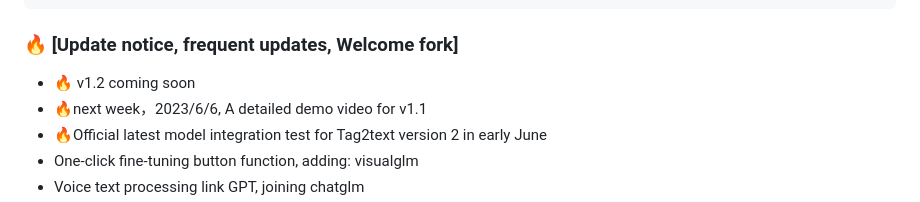
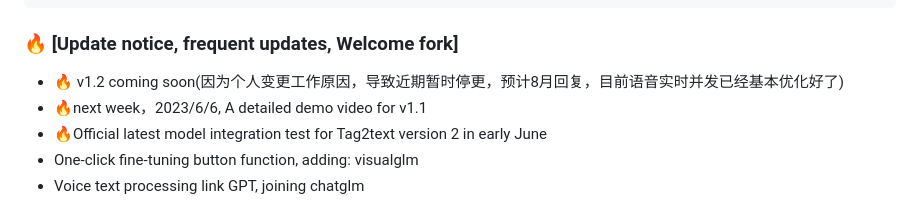
Before and after one commit to positive666/Prompt-Can-Anything, a Markdown page: README.md, the part around the change. GitHub-like rendering.

Commit message:
wait me~

```diff
--- a/README.md
+++ b/README.md
@@ -55,7 +55,7 @@ Through continuous creativity and accumulation, we will integrate and learn from
 
 ### <div align="left"> 🔥 [Update notice, frequent updates, Welcome fork] </div>
 
-- 🔥 v1.2  coming soon
+- 🔥 v1.2  coming soon(因为个人变更工作原因，导致近期暂时停更，预计8月回复，目前语音实时并发已经基本优化好了)
 - 🔥next week，2023/6/6, A detailed demo video for v1.1
 - 🔥Official latest model integration test for Tag2text version 2 in early June
 - One-click fine-tuning button function, adding: visualglm
```
